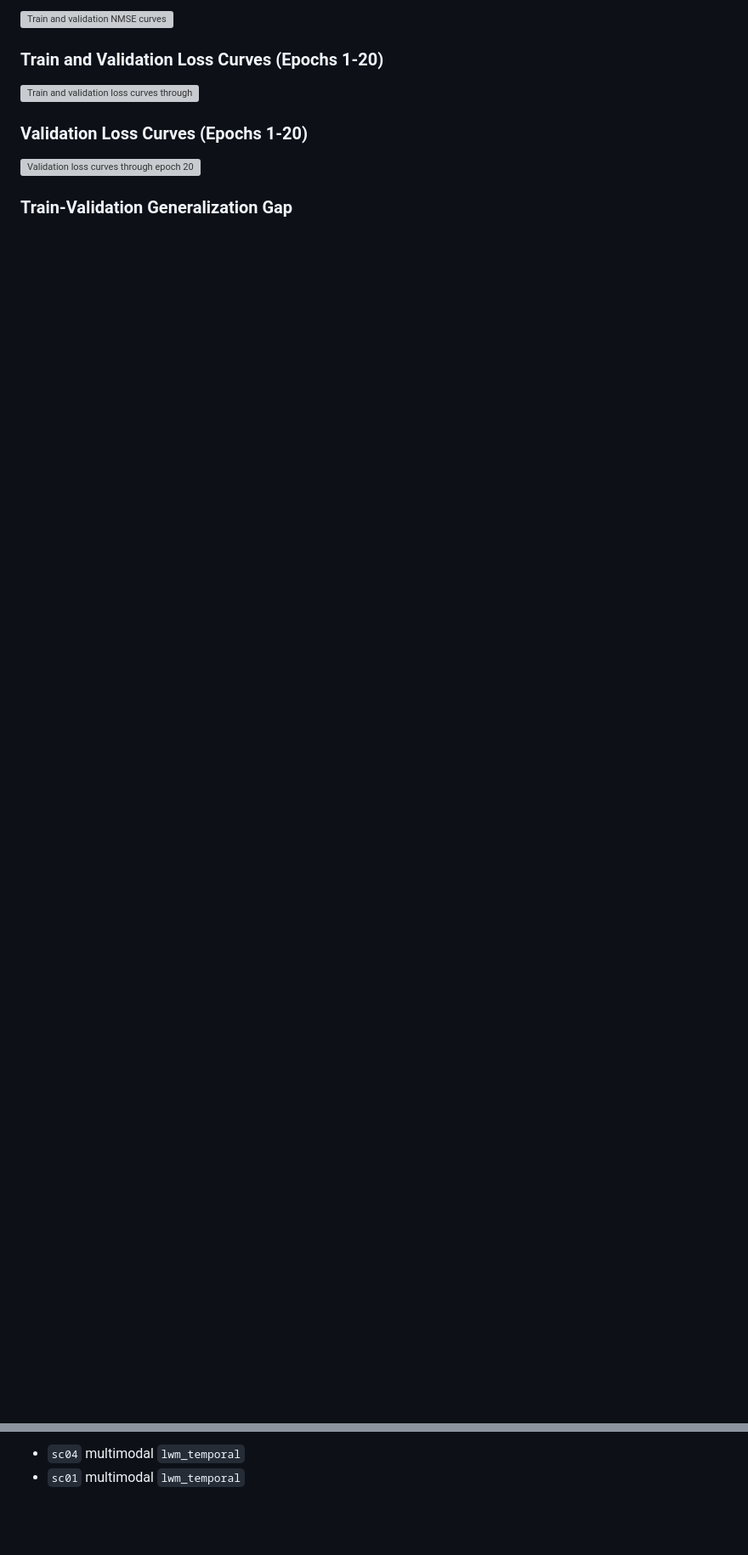
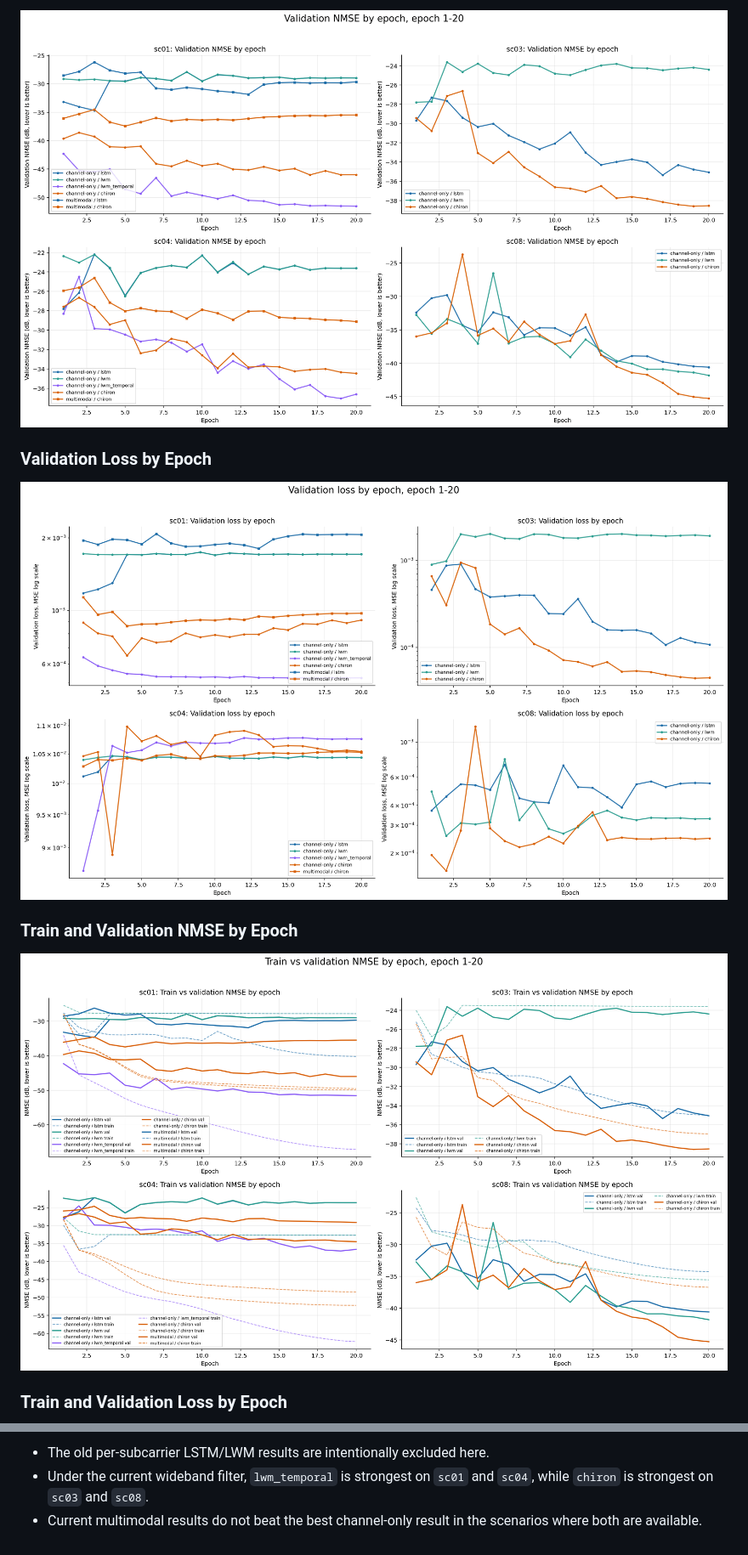
Before and after one commit to yuknow01/carla-wireless-channel-prediction, a Markdown page: EXPERIMENT_RESULTS.md, 2 parts joined by grey strips. Shown: that part at 85% size. Rendered like a GitHub page; pictures changed too: docs/images/results/wideband_all_train_val_nmse_by_epoch.png (added), docs/images/results/wideband_all_val_loss_by_epoch.png (added), docs/images/results/wideband_all_val_nmse_by_epoch.png (added); blank space fills up the shorter version; grey boxes are pictures that could not be loaded.

Commit message:
Update experiment results with wideband-filtered plots

```diff
--- a/EXPERIMENT_RESULTS.md
+++ b/EXPERIMENT_RESULTS.md
@@ -132,13 +78,13 @@ Notes:
 
-![Train and validation NMSE curves](docs/images/results/sc01_sc04_train_val_nmse_curves.png)
+![Wideband-filtered validation NMSE by epoch](docs/images/results/wideband_all_val_nmse_by_epoch.png)
 
-### Train and Validation Loss Curves (Epochs 1-20)
+### Validation Loss by Epoch
 
-![Train and validation loss curves through epoch 20](docs/images/results/sc01_sc04_train_val_loss_curves.png)
+![Wideband-filtered validation loss by epoch](docs/images/results/wideband_all_val_loss_by_epoch.png)
 
-### Validation Loss Curves (Epochs 1-20)
+### Train and Validation NMSE by Epoch
 
-![Validation loss curves through epoch 20](docs/images/results/sc01_sc04_validation_loss_curves.png)
+![Wideband-filtered train and validation NMSE by epoch](docs/images/results/wideband_all_train_val_nmse_by_epoch.png)
 
-### Train-Validation Generalization Gap
+### Train and Validation Loss by Epoch
 
@@ -204,3 +160,6 @@ The current result set does not yet have completed history files for:
 
-- `sc04` multimodal `lwm_temporal`
-- `sc01` multimodal `lwm_temporal`
+- The old per-subcarrier LSTM/LWM results are intentionally excluded here.
+- Under the current wideband filter, `lwm_temporal` is strongest on `sc01` and
+  `sc04`, while `chiron` is strongest on `sc03` and `sc08`.
+- Current multimodal results do not beat the best channel-only result in the
+  scenarios where both are available.
```
Also changed, not shown: other parts of EXPERIMENT_RESULTS.md (+86 -130 lines), docs/images/results/wideband_all_best_val_nmse.png (added), docs/images/results/wideband_all_train_val_gap.png (added), docs/images/results/wideband_all_train_val_loss_by_epoch.png (added), 2 other files.
